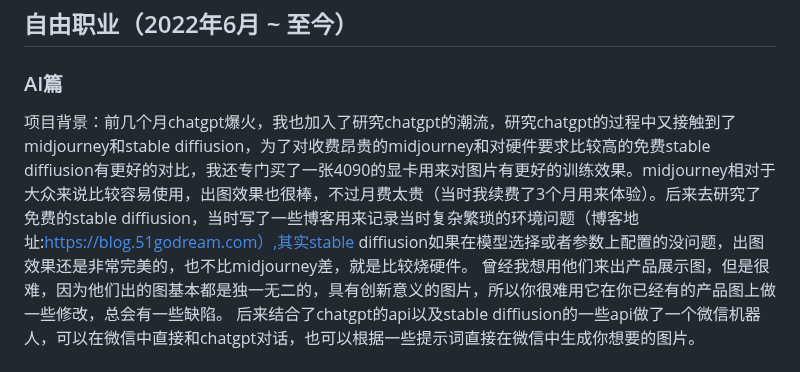
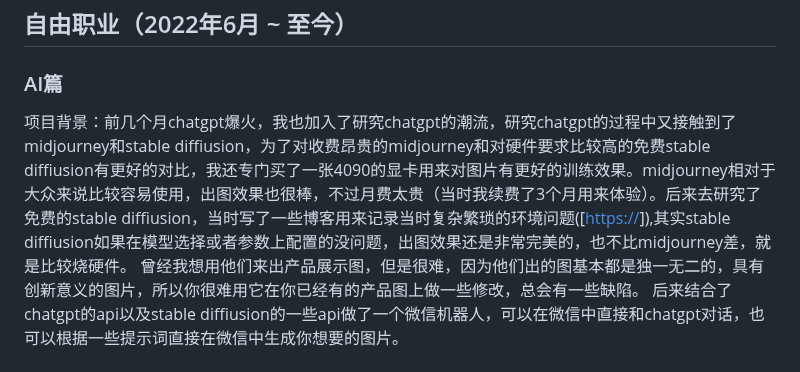
Before and after one commit to zzdylan/zzdylan.github.io, a Markdown page: README.md, the part around the change. GitHub-like rendering.

```diff
--- a/README.md
+++ b/README.md
@@ -50,7 +50,7 @@
 ## 自由职业（2022年6月 ~ 至今）
 
 ### AI篇
-项目背景：前几个月chatgpt爆火，我也加入了研究chatgpt的潮流，研究chatgpt的过程中又接触到了midjourney和stable diffiusion，为了对收费昂贵的midjourney和对硬件要求比较高的免费stable diffiusion有更好的对比，我还专门买了一张4090的显卡用来对图片有更好的训练效果。midjourney相对于大众来说比较容易使用，出图效果也很棒，不过月费太贵（当时我续费了3个月用来体验）。后来去研究了免费的stable diffiusion，当时写了一些博客用来记录当时复杂繁琐的环境问题（博客地址:https://blog.51godream.com）,其实stable diffiusion如果在模型选择或者参数上配置的没问题，出图效果还是非常完美的，也不比midjourney差，就是比较烧硬件。
+项目背景：前几个月chatgpt爆火，我也加入了研究chatgpt的潮流，研究chatgpt的过程中又接触到了midjourney和stable diffiusion，为了对收费昂贵的midjourney和对硬件要求比较高的免费stable diffiusion有更好的对比，我还专门买了一张4090的显卡用来对图片有更好的训练效果。midjourney相对于大众来说比较容易使用，出图效果也很棒，不过月费太贵（当时我续费了3个月用来体验）。后来去研究了免费的stable diffiusion，当时写了一些博客用来记录当时复杂繁琐的环境问题([[https://](https://blog.51godream.com/)]),其实stable diffiusion如果在模型选择或者参数上配置的没问题，出图效果还是非常完美的，也不比midjourney差，就是比较烧硬件。
 曾经我想用他们来出产品展示图，但是很难，因为他们出的图基本都是独一无二的，具有创新意义的图片，所以你很难用它在你已经有的产品图上做一些修改，总会有一些缺陷。
 后来结合了chatgpt的api以及stable diffiusion的一些api做了一个微信机器人，可以在微信中直接和chatgpt对话，也可以根据一些提示词直接在微信中生成你想要的图片。
 
```
